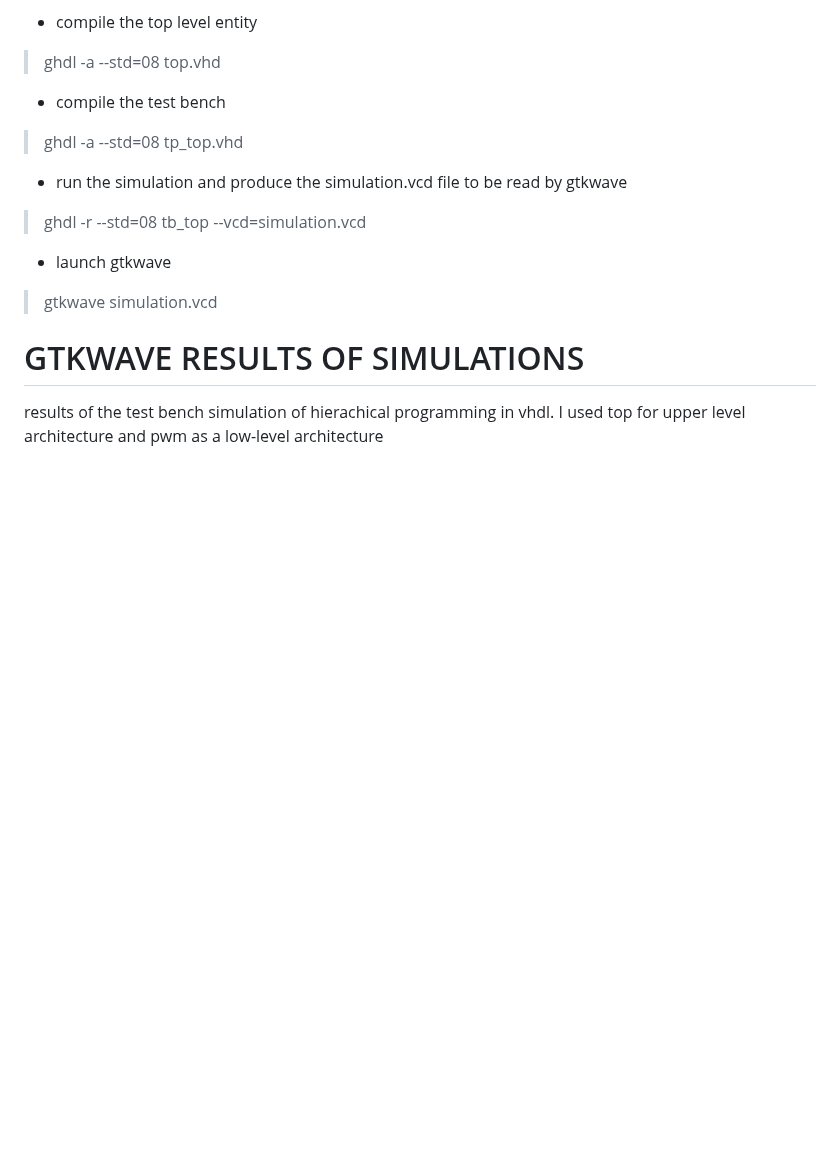
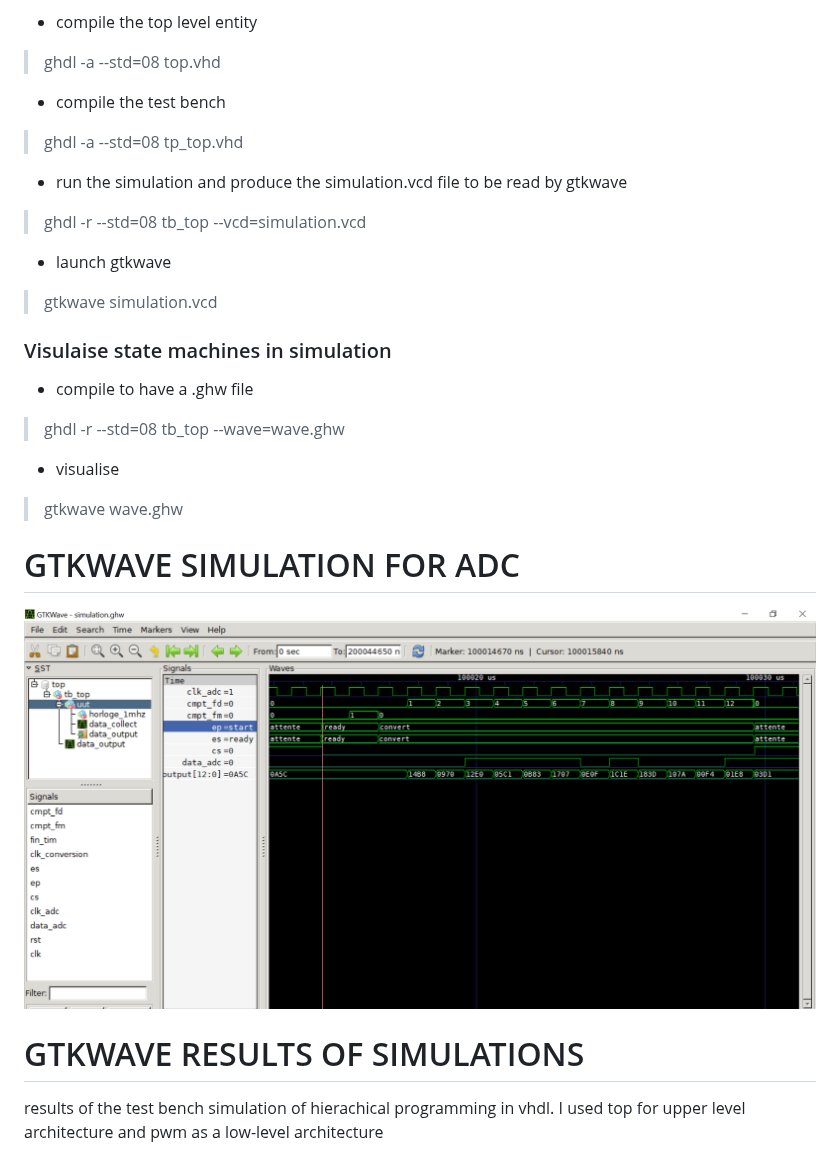
Before and after one commit to dibreyjonatan/FPGA-Design-and-Verification-Codes, a Markdown page: README.md, the part around the change. GitHub-like rendering; pictures changed too: images/conversion_adc.PNG (added); blank space fills up the shorter version.

Commit message:
Information sur les resultats de la simulation de l'adc

```diff
--- a/README.md
+++ b/README.md
@@ -11,6 +11,13 @@ The steps were implemented ton the projet ( vhdl/pwm_hierachique)
 - launch gtkwave
 > gtkwave simulation.vcd
 
+ ### Visulaise state machines in simulation
+ - compile to have a .ghw file
+ > ghdl -r --std=08 tb_top --wave=wave.ghw
+ - visualise
+ > gtkwave wave.ghw
+ # GTKWAVE SIMULATION FOR ADC
+ ![adc](images/conversion_adc.PNG)
 # GTKWAVE RESULTS OF SIMULATIONS
 results of the test bench simulation of hierachical programming in vhdl.
 I used top for upper level architecture and pwm as a low-level architecture
```
